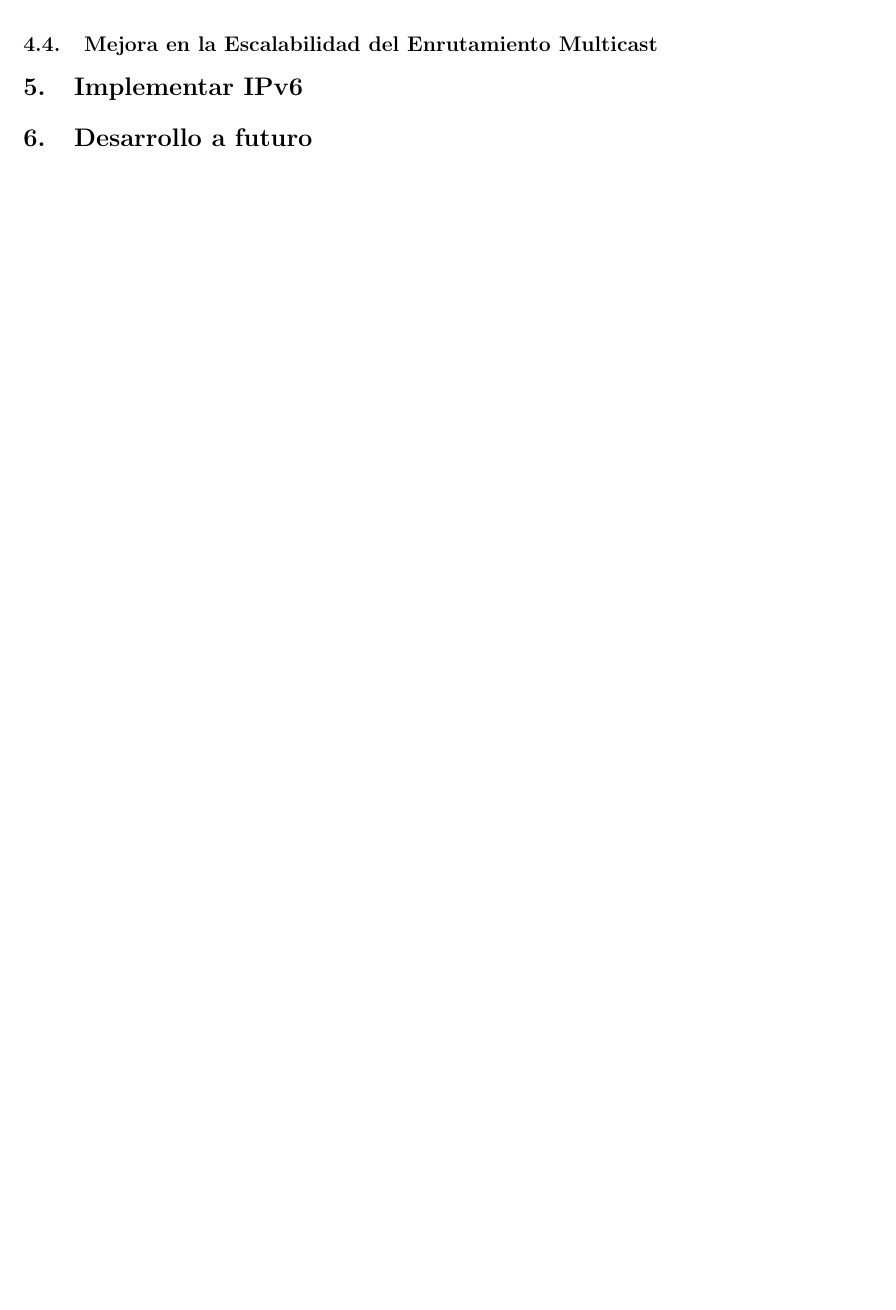
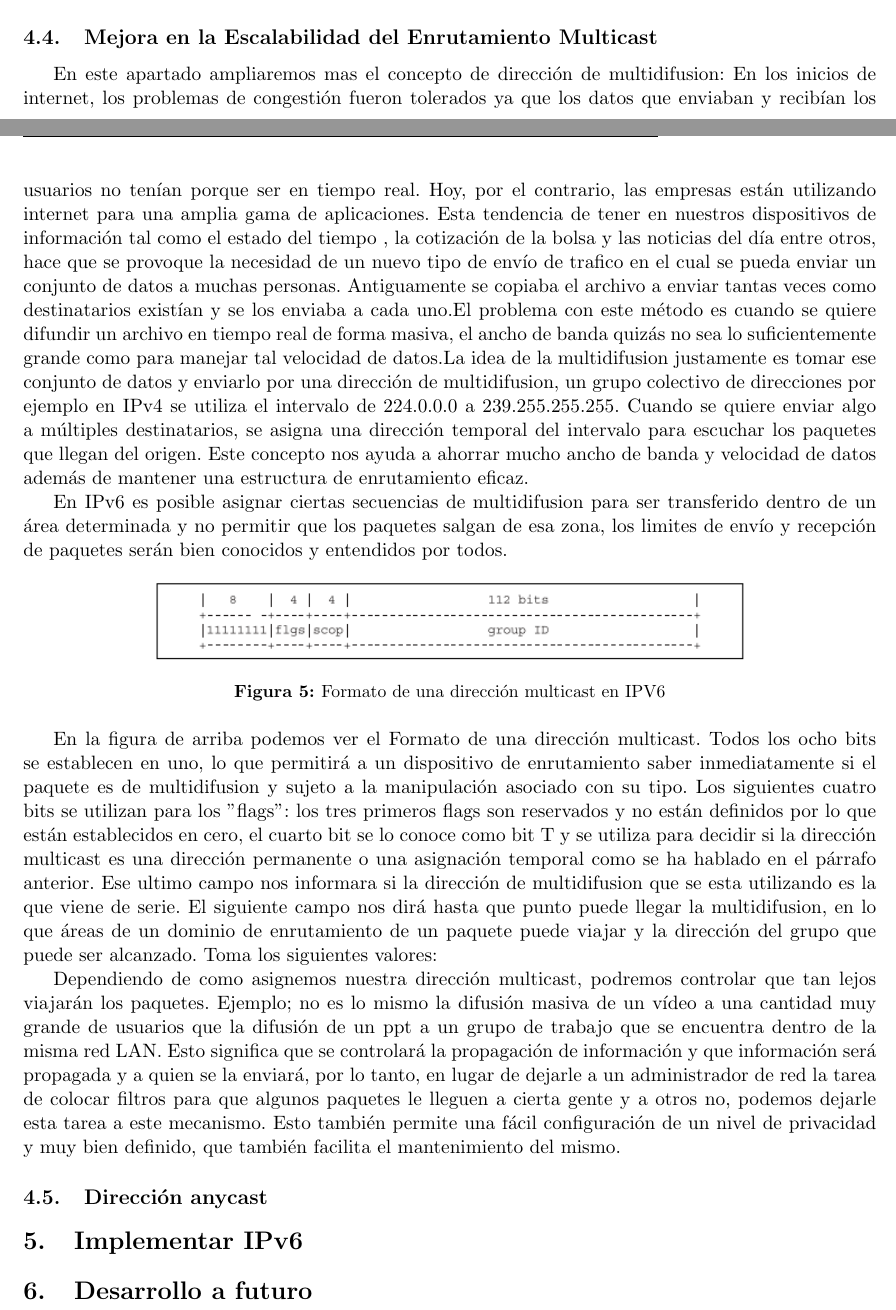
Before and after one commit to ignacioPL/RedesDeDatos, a LaTeX document (tp1.tex): part of page 9 of 10 before the commit and two parts of pages 8 and 9 of 10 after it, the two joined at a grey line, cut so that both start at the same text, the shorter picture padded with empty space. Compiled offline with pdfLaTeX.

Commit message:
Se suben los cambios de barbie

```diff
--- a/tp1.tex
+++ b/tp1.tex
@@ -299,4 +298,42 @@ equipo se mueve de una red a otra, la realización de un seguimiento de las dire
 asignado y cuales están libres en un tiempo dado.
 Esto le da una facilidad muy grande al administrador de redes ya que no debe perder tiempo en tareas
 de seguimiento y en el renombramiento de la red.
+
 \subsection{Mejora en la Escalabilidad del Enrutamiento Multicast}
+En este apartado ampliaremos mas el concepto de dirección de multidifusion: En los inicios de internet, los
+problemas de congestión fueron tolerados ya que los datos que enviaban y recibían los usuarios no tenían porque
+ser en tiempo real. Hoy, por el contrario, las empresas están utilizando internet para una amplia gama de
+aplicaciones. Esta tendencia de tener en nuestros dispositivos de información tal como el estado del tiempo ,
+la
+cotización de la bolsa y las noticias del día entre otros, hace que se provoque la necesidad de un nuevo tipo
+de envío de trafico en el cual se pueda enviar
+un conjunto de datos a muchas personas. Antiguamente se copiaba el archivo a enviar tantas veces como
+destinatarios existían y se los enviaba a cada uno.El problema con este método es cuando se quiere difundir un
+archivo en tiempo real de forma masiva, el ancho de banda quizás no sea lo suficientemente grande como para
+manejar tal velocidad de datos.La idea de la multidifusion justamente es tomar ese conjunto de datos y enviarlo
+por una dirección de multidifusion, un grupo colectivo de direcciones por ejemplo en IPv4 se utiliza el
+intervalo de
+224.0.0.0 a 239.255.255.255. Cuando se quiere enviar algo a múltiples destinatarios, se asigna una dirección
+temporal del intervalo para escuchar los paquetes que llegan del origen. Este concepto nos ayuda a ahorrar
+mucho
+ancho de banda y velocidad de datos además de mantener una estructura de enrutamiento eficaz.\par
+En IPv6 es posible asignar ciertas secuencias de multidifusion para ser transferido dentro de un área
+determinada y no permitir que los paquetes salgan de esa zona, los limites de envío y recepción de paquetes
+serán bien conocidos y entendidos por todos.
+
+\begin{figure}[h!]
+ \centering
+ \includegraphics[width=0.7\textwidth]{formato_multicast.png}
+ \caption[Formato Multicast]{Formato de una dirección multicast en IPV6}
+\end{figure} \par
+
+En la figura de arriba podemos ver el Formato de una dirección multicast. Todos los ocho bits se establecen en
+uno, lo que permitirá a un dispositivo de enrutamiento saber inmediatamente si el paquete es de multidifusion y
+sujeto a la manipulación asociado con su tipo. Los siguientes cuatro bits se utilizan para los "flags": los
+tres
+primeros flags son reservados y no están definidos por lo que están establecidos en cero, el cuarto bit se lo
+conoce como bit T y se utiliza para decidir si la dirección multicast es una dirección permanente o una
+asignación temporal como se ha hablado en el párrafo anterior. Ese ultimo campo nos informara si la dirección
+de multidifusion que se esta utilizando es la que viene de serie. El siguiente campo nos dirá hasta que punto
+puede llegar la multidifusion, en lo que áreas de un dominio de enrutamiento de un paquete puede viajar y la
+dirección del grupo que puede ser alcanzado. Toma los siguientes valores:\par
@@ -303,3 +345,14 @@ de seguimiento y en el renombramiento de la red.
+\end{figure} \par
+
+Dependiendo de como asignemos nuestra dirección multicast, podremos controlar que tan lejos viajarán los
+paquetes. Ejemplo; no es lo mismo la difusión masiva de un vídeo a una cantidad muy grande de usuarios que la
+difusión de un ppt a un grupo de trabajo que se encuentra dentro de la misma red LAN. Esto significa que se
+controlará la propagación de información y que información será propagada y a quien se la enviará, por lo
+tanto, en lugar de dejarle a un administrador de red la tarea de colocar filtros para que algunos paquetes le
+lleguen a cierta gente y a otros no, podemos dejarle esta tarea a este mecanismo. Esto también permite una
+fácil configuración de un nivel de privacidad y muy bien definido, que también facilita el mantenimiento del
+mismo.
+\subsection{Dirección anycast}
 
 
 \section{Implementar IPv6}
```
Also changed, not shown: formato_multicast.png (added), valores.png (added), tp1.tex (12 more changed lines).
